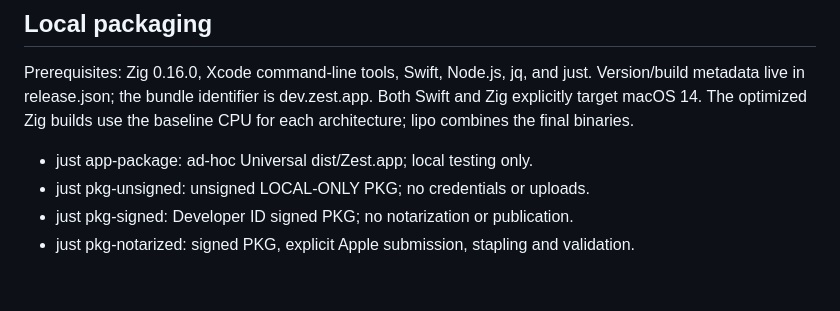
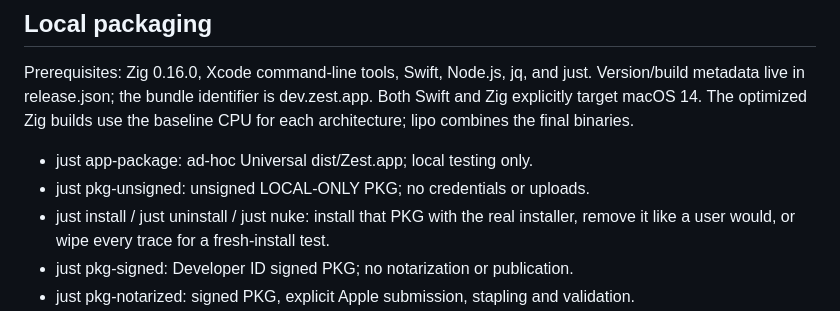
Before and after one commit to HelgeSverre/zest, a Markdown page: docs/RELEASE.md, the part around the change. Rendered like a GitHub page; blank space fills up the shorter version.

```diff
--- a/docs/RELEASE.md
+++ b/docs/RELEASE.md
@@ -50,6 +50,8 @@ baseline CPU for each architecture; lipo combines the final binaries.
 
 - just app-package: ad-hoc Universal dist/Zest.app; local testing only.
 - just pkg-unsigned: unsigned LOCAL-ONLY PKG; no credentials or uploads.
+- just install / just uninstall / just nuke: install that PKG with the real
+  installer, remove it like a user would, or wipe every trace for a fresh-install test.
 - just pkg-signed: Developer ID signed PKG; no notarization or publication.
 - just pkg-notarized: signed PKG, explicit Apple submission, stapling and validation.
 - just pkg-local: same notarized workflow using installed Liseth identities and
```
Also changed, not shown: README.md (+3 -0 lines).
